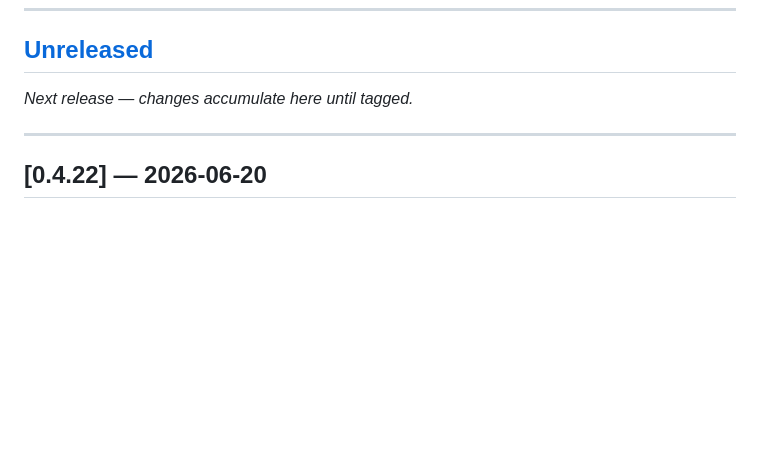
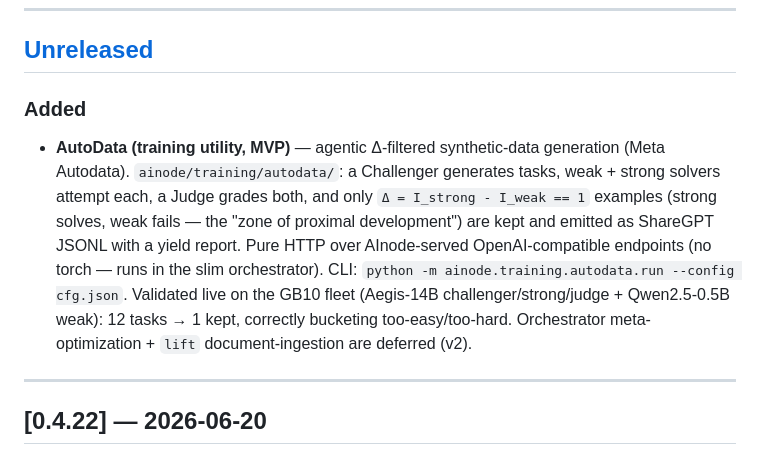
Before and after one commit to getainode/ainode, a Markdown page: CHANGELOG.md, the part around the change. Drawn GitHub-style; blank space fills up the shorter version.

Commit message:
docs(changelog): AutoData MVP under [Unreleased]
Co-Authored-By: Claude Opus 4.8 (1M context) <noreply@anthropic.com>
Claude-Session: https://claude.ai/code/session_01JfM4xyZR4DdC3W74ea99Mi

```diff
--- a/CHANGELOG.md
+++ b/CHANGELOG.md
@@ -8,7 +8,17 @@ Versions follow [Semantic Versioning](https://semver.org/).
 
 ## [Unreleased]
 
-_Next release — changes accumulate here until tagged._
+### Added
+- **AutoData (training utility, MVP)** — agentic Δ-filtered synthetic-data generation
+  (Meta Autodata). `ainode/training/autodata/`: a Challenger generates tasks, weak +
+  strong solvers attempt each, a Judge grades both, and only `Δ = I_strong - I_weak == 1`
+  examples (strong solves, weak fails — the "zone of proximal development") are kept and
+  emitted as ShareGPT JSONL with a yield report. Pure HTTP over AInode-served
+  OpenAI-compatible endpoints (no torch — runs in the slim orchestrator). CLI:
+  `python -m ainode.training.autodata.run --config cfg.json`. Validated live on the GB10
+  fleet (Aegis-14B challenger/strong/judge + Qwen2.5-0.5B weak): 12 tasks → 1 kept,
+  correctly bucketing too-easy/too-hard. Orchestrator meta-optimization + `lift`
+  document-ingestion are deferred (v2).
 
 ---
 
```
